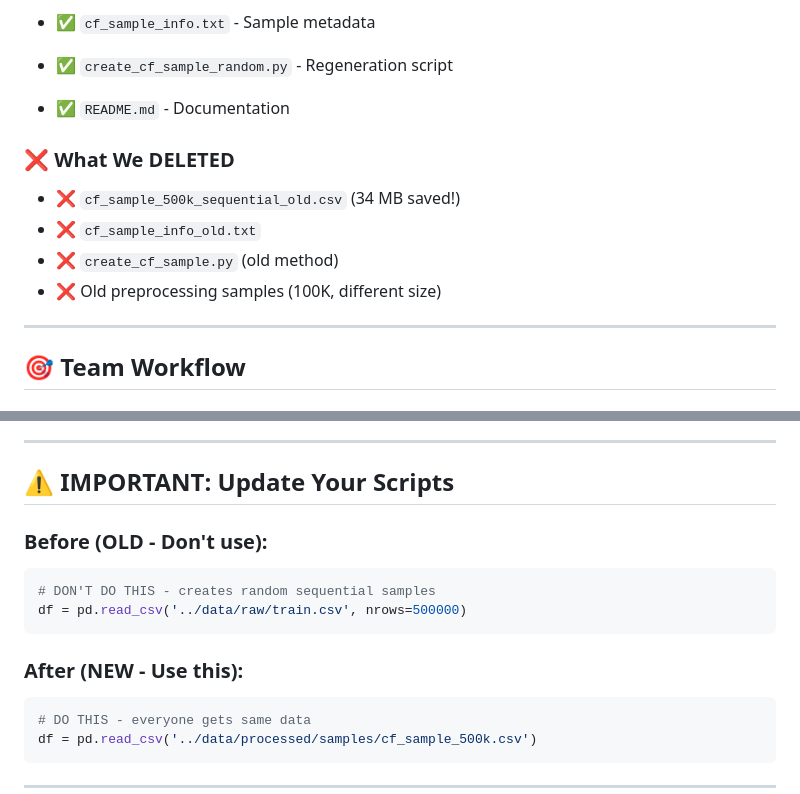
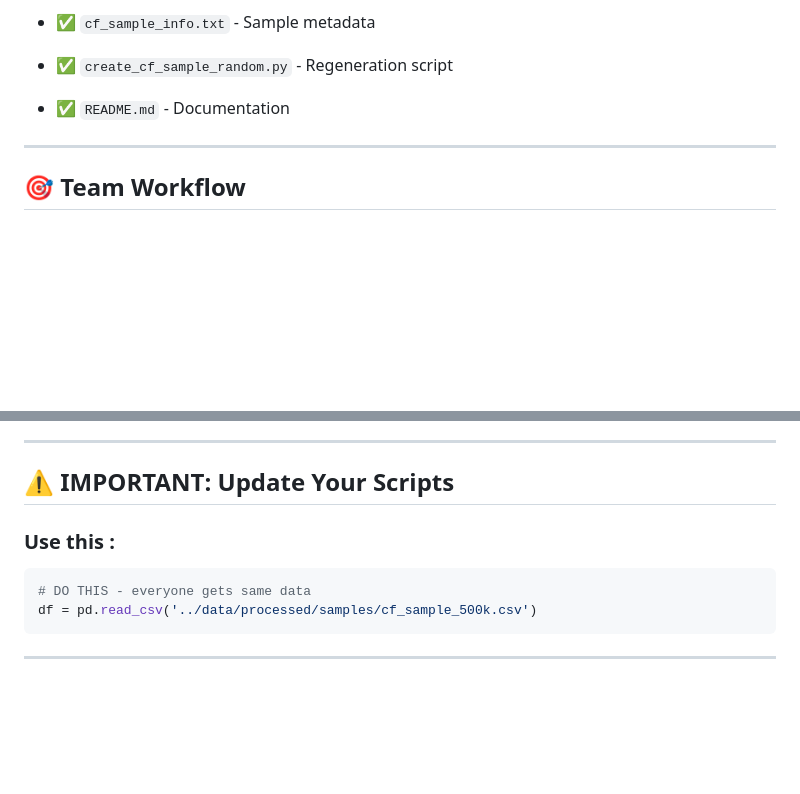
Before and after one commit to Kreesen85/deezer-multimodal-recommender, a Markdown page: docs/TEAM_SAMPLE_STRATEGY.md, 2 parts joined by grey strips. Rendered like a GitHub page; blank space fills up the shorter version.

````diff
--- a/docs/TEAM_SAMPLE_STRATEGY.md
+++ b/docs/TEAM_SAMPLE_STRATEGY.md
@@ -19,12 +19,7 @@
 - ✅ `create_cf_sample_random.py` - Regeneration script
 - ✅ `README.md` - Documentation
 
-### ❌ What We DELETED
 
-- ❌ `cf_sample_500k_sequential_old.csv` (34 MB saved!)
-- ❌ `cf_sample_info_old.txt`
-- ❌ `create_cf_sample.py` (old method)
-- ❌ Old preprocessing samples (100K, different size)
 
 ---
 
@@ -86,13 +81,9 @@ user_stats = pd.read_csv('data/processed/preprocessing/user_stats_500k.csv')
 
 ## ⚠️ IMPORTANT: Update Your Scripts
 
-### Before (OLD - Don't use):
-```python
-# DON'T DO THIS - creates random sequential samples
-df = pd.read_csv('../data/raw/train.csv', nrows=500000)
-```
 
-### After (NEW - Use this):
+
+### Use this :
 ```python
 # DO THIS - everyone gets same data
 df = pd.read_csv('../data/processed/samples/cf_sample_500k.csv')
````
Also changed, not shown: docs/PYTHON_ENVIRONMENT_SETUP.md (deleted, +0 -294 lines), docs/README.md (deleted, +0 -69 lines).
